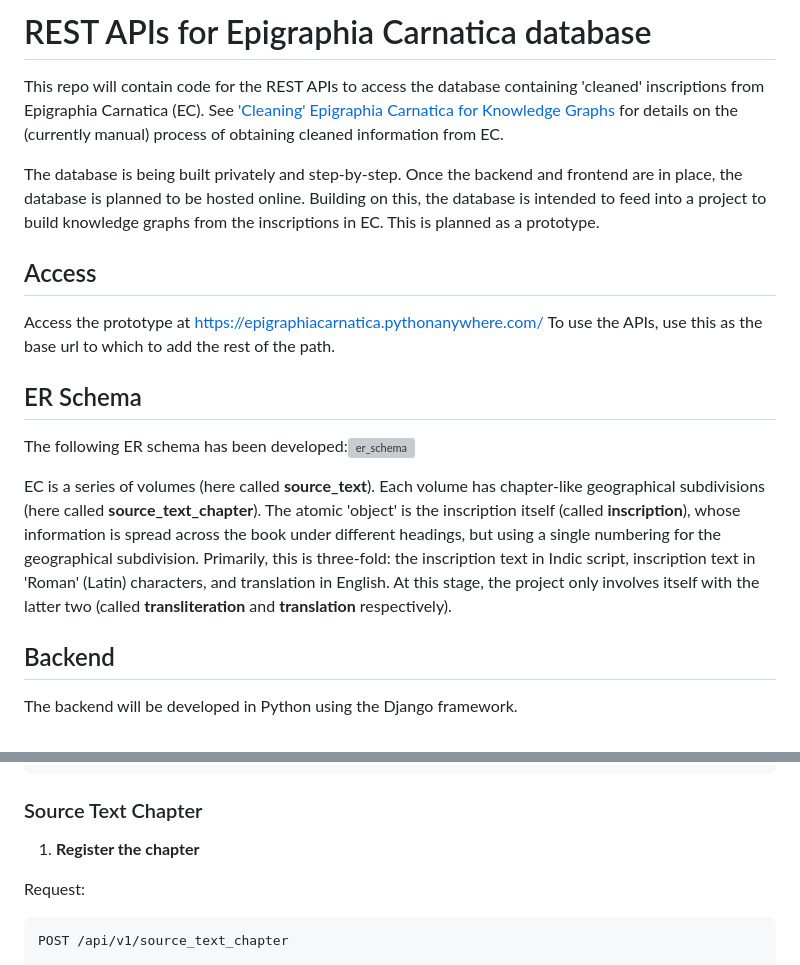
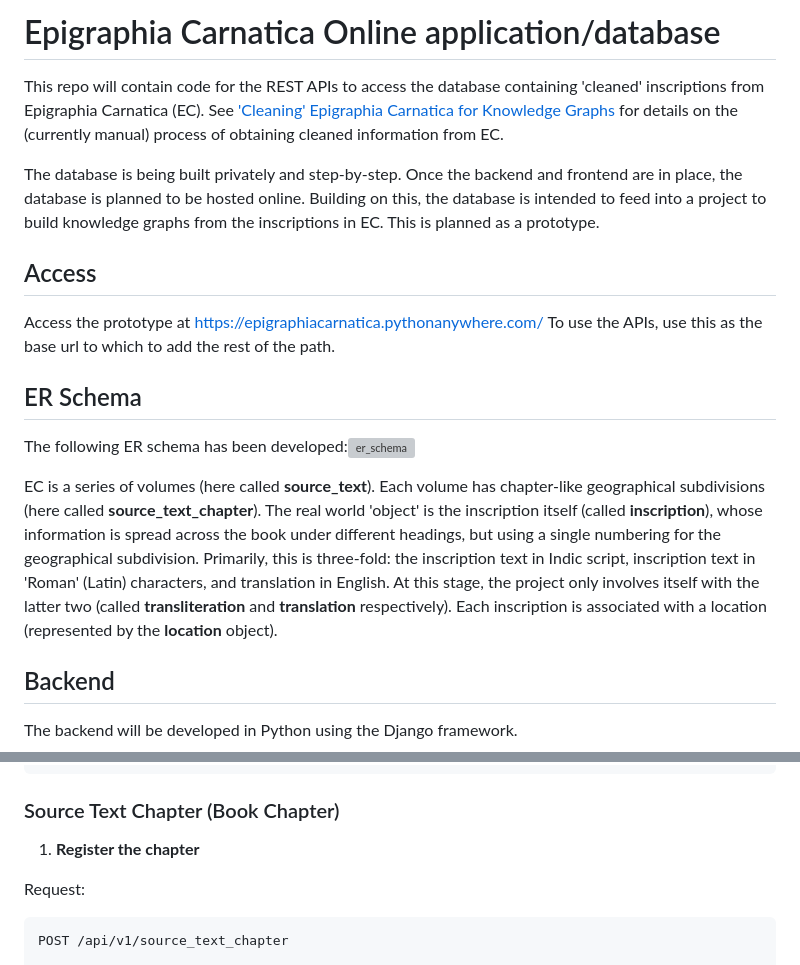
Before and after one commit to ShreyasKolpe/epigraphia-rest-apis, a Markdown page: README.md, 2 parts joined by grey strips. Drawn GitHub-style; grey boxes are pictures that could not be loaded.

````diff
--- a/README.md
+++ b/README.md
@@ -1,8 +1,12 @@
-# REST APIs for Epigraphia Carnatica database
+# Epigraphia Carnatica Online application/database
 
-This repo will contain code for the REST APIs to access the database containing 'cleaned' inscriptions from Epigraphia Carnatica (EC). See ['Cleaning' Epigraphia Carnatica for Knowledge Graphs](https://github.com/ShreyasKolpe/epigraphia-data-cleaning) for details on the (currently manual) process of obtaining cleaned information from EC.
+This repo will contain code for the REST APIs to access the database containing 'cleaned' inscriptions from Epigraphia Carnatica (EC).
+See ['Cleaning' Epigraphia Carnatica for Knowledge Graphs](https://github.com/ShreyasKolpe/epigraphia-data-cleaning) for details
+on the (currently manual) process of obtaining cleaned information from EC.
 
-The database is being built privately and step-by-step. Once the backend and frontend are in place, the database is planned to be hosted online. Building on this, the database is intended to feed into a project to build knowledge graphs from the inscriptions in EC. This is planned as a prototype.
+The database is being built privately and step-by-step. Once the backend and frontend are in place, the database is planned
+to be hosted online. Building on this, the database is intended to feed into a project to build knowledge graphs from the
+inscriptions in EC. This is planned as a prototype.
 
 ## Access
 
@@ -15,5 +19,10 @@ The following ER schema has been developed:![er_schema](https://user-images.gith
 
-EC is a series of volumes (here called **source_text**). Each volume has chapter-like geographical subdivisions (here called **source_text_chapter**). The atomic 'object' is the inscription itself (called **inscription**), whose information is spread across the book under different headings, but using a single numbering for the geographical subdivision. Primarily, this is three-fold: the inscription text in Indic script, inscription text in 'Roman' (Latin) characters, and translation in English. At this stage, the project only involves itself with the latter two (called **transliteration** and **translation** respectively).
+EC is a series of volumes (here called **source_text**). Each volume has chapter-like geographical subdivisions (here called **source_text_chapter**).
+The real world 'object' is the inscription itself (called **inscription**), whose information is spread across the book under different
+headings, but using a single numbering for the geographical subdivision. Primarily, this is three-fold: the inscription text in Indic script,
+inscription text in 'Roman' (Latin) characters, and translation in English. At this stage, the project only involves itself with
+the latter two (called **transliteration** and **translation** respectively).
+Each inscription is associated with a location (represented by the **location** object).
 
 ## Backend
 
@@ -154,7 +163,7 @@ Response:
 ```
 
 
-### Source Text Chapter
+### Source Text Chapter (Book Chapter)
 
 1. **Register the chapter**
 
````
Also changed, not shown: other parts of README.md (+54 -4 lines).
